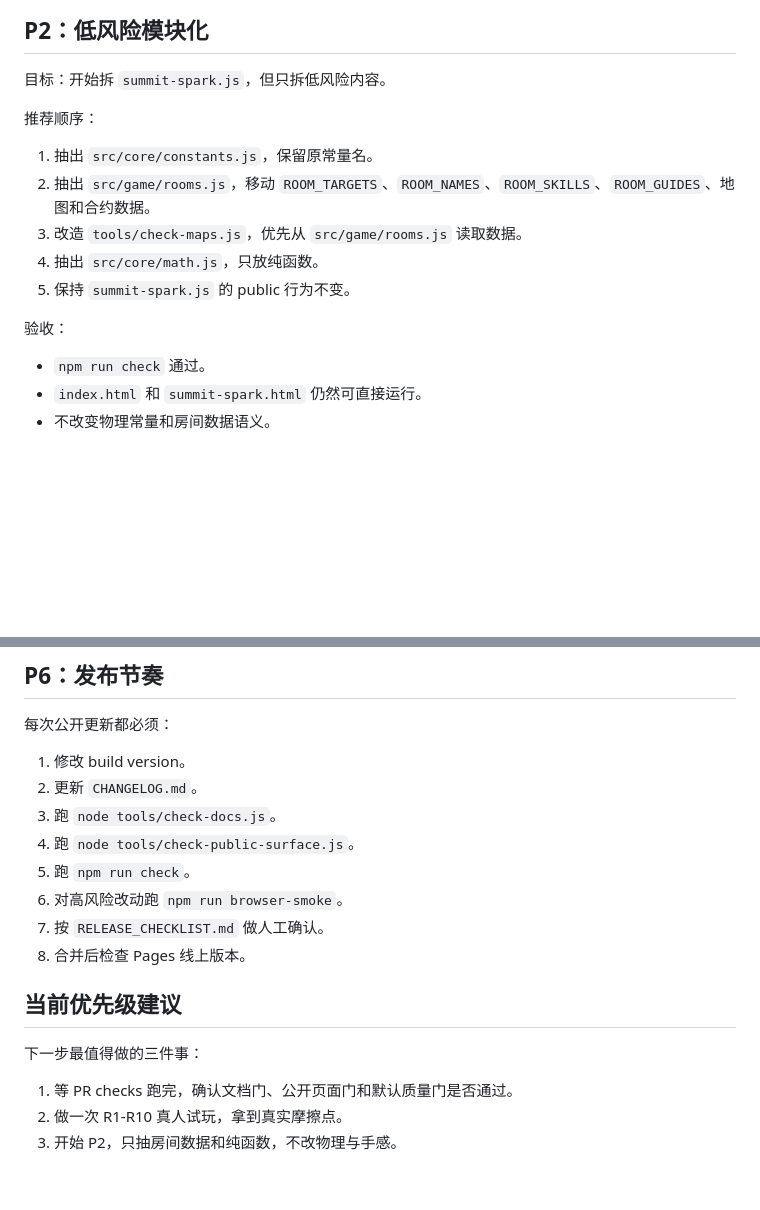
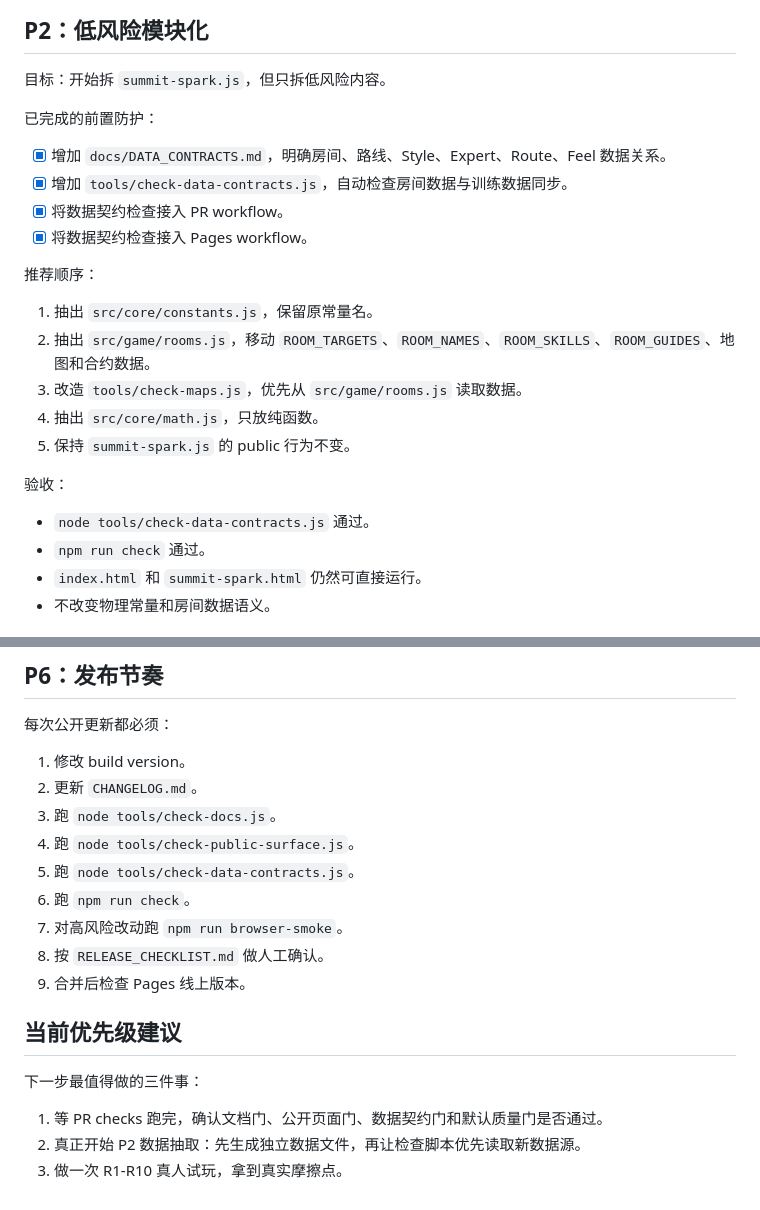
Before and after one commit to Lunora-Gather/summit-spark, a Markdown page: docs/OPTIMIZATION_ROADMAP.md, 2 parts joined by grey strips. GitHub-like rendering; blank space fills up the shorter version.

Commit message:
docs: mark data contract progress for P2

```diff
--- a/docs/OPTIMIZATION_ROADMAP.md
+++ b/docs/OPTIMIZATION_ROADMAP.md
@@ -38,6 +38,13 @@
 
 目标：开始拆 `summit-spark.js`，但只拆低风险内容。
 
+已完成的前置防护：
+
+- [x] 增加 `docs/DATA_CONTRACTS.md`，明确房间、路线、Style、Expert、Route、Feel 数据关系。
+- [x] 增加 `tools/check-data-contracts.js`，自动检查房间数据与训练数据同步。
+- [x] 将数据契约检查接入 PR workflow。
+- [x] 将数据契约检查接入 Pages workflow。
+
 推荐顺序：
 
 1. 抽出 `src/core/constants.js`，保留原常量名。
@@ -48,6 +55,7 @@
 
 验收：
 
+- `node tools/check-data-contracts.js` 通过。
 - `npm run check` 通过。
 - `index.html` 和 `summit-spark.html` 仍然可直接运行。
 - 不改变物理常量和房间数据语义。
@@ -119,15 +127,16 @@
 2. 更新 `CHANGELOG.md`。
 3. 跑 `node tools/check-docs.js`。
 4. 跑 `node tools/check-public-surface.js`。
-5. 跑 `npm run check`。
-6. 对高风险改动跑 `npm run browser-smoke`。
-7. 按 `RELEASE_CHECKLIST.md` 做人工确认。
-8. 合并后检查 Pages 线上版本。
+5. 跑 `node tools/check-data-contracts.js`。
+6. 跑 `npm run check`。
+7. 对高风险改动跑 `npm run browser-smoke`。
+8. 按 `RELEASE_CHECKLIST.md` 做人工确认。
+9. 合并后检查 Pages 线上版本。
 
 ## 当前优先级建议
 
 下一步最值得做的三件事：
 
-1. 等 PR checks 跑完，确认文档门、公开页面门和默认质量门是否通过。
-2. 做一次 R1-R10 真人试玩，拿到真实摩擦点。
-3. 开始 P2，只抽房间数据和纯函数，不改物理与手感。
+1. 等 PR checks 跑完，确认文档门、公开页面门、数据契约门和默认质量门是否通过。
+2. 真正开始 P2 数据抽取：先生成独立数据文件，再让检查脚本优先读取新数据源。
+3. 做一次 R1-R10 真人试玩，拿到真实摩擦点。
```
